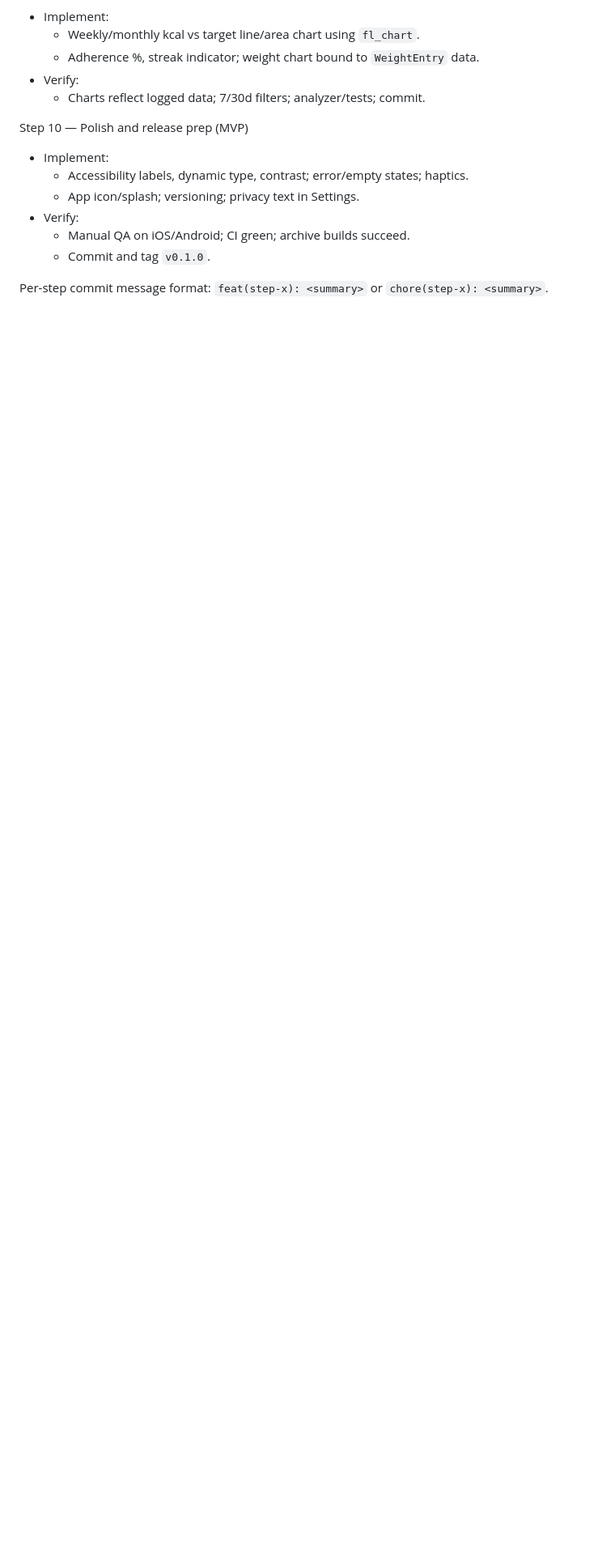
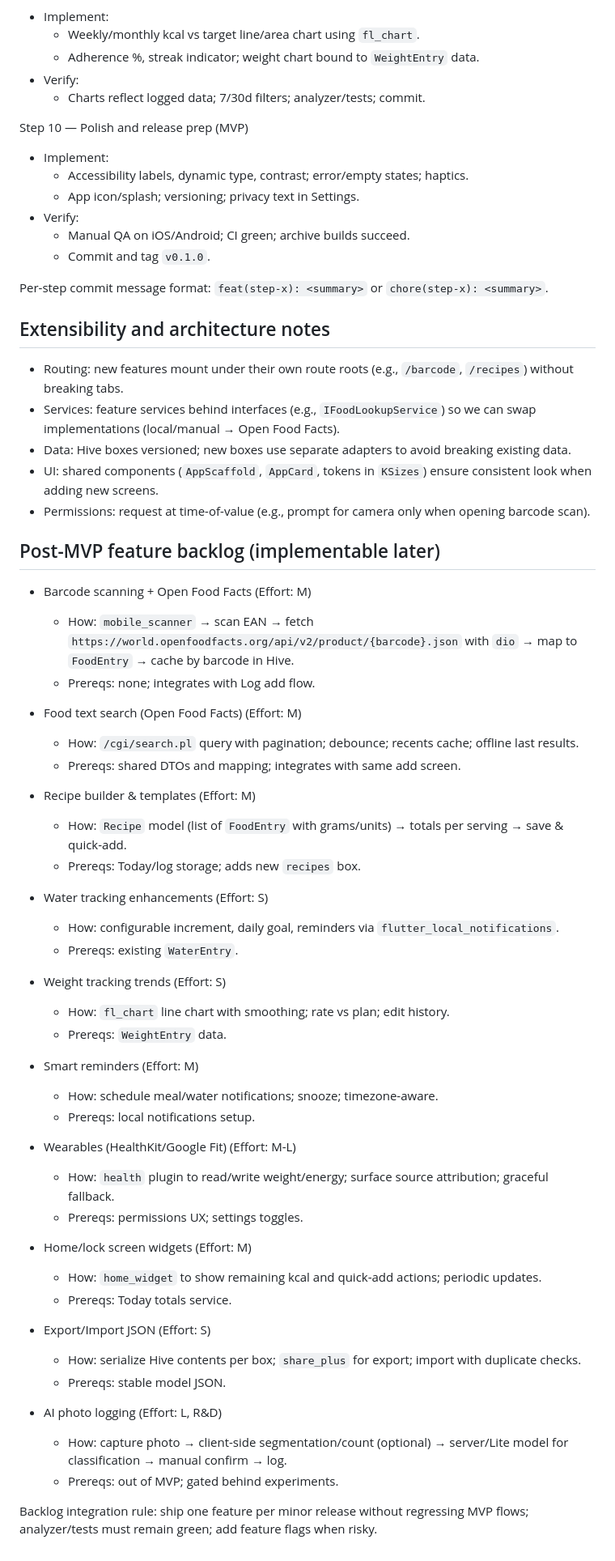
Before and after one commit to munkhaus/calories, a Markdown page: docs/PLAN.md, the part around the change printed below. Shown: that part at 81% size. Drawn GitHub-style; blank space fills up the shorter version.

Commit message:
docs(PLAN): tighten core MVP scope and add extensibility notes + structured post-MVP backlog

```diff
--- a/docs/PLAN.md
+++ b/docs/PLAN.md
@@ -237,3 +250,53 @@ Step 10 — Polish and release prep (MVP)
   - Commit and tag `v0.1.0`.
 
 Per-step commit message format: `feat(step-x): <summary>` or `chore(step-x): <summary>`.
+
+## Extensibility and architecture notes
+- Routing: new features mount under their own route roots (e.g., `/barcode`, `/recipes`) without breaking tabs.
+- Services: feature services behind interfaces (e.g., `IFoodLookupService`) so we can swap implementations (local/manual → Open Food Facts).
+- Data: Hive boxes versioned; new boxes use separate adapters to avoid breaking existing data.
+- UI: shared components (`AppScaffold`, `AppCard`, tokens in `KSizes`) ensure consistent look when adding new screens.
+- Permissions: request at time-of-value (e.g., prompt for camera only when opening barcode scan).
+
+## Post-MVP feature backlog (implementable later)
+- Barcode scanning + Open Food Facts (Effort: M)
+  - How: `mobile_scanner` → scan EAN → fetch `https://world.openfoodfacts.org/api/v2/product/{barcode}.json` with `dio` → map to `FoodEntry` → cache by barcode in Hive.
+  - Prereqs: none; integrates with Log add flow.
+
+- Food text search (Open Food Facts) (Effort: M)
+  - How: `/cgi/search.pl` query with pagination; debounce; recents cache; offline last results.
+  - Prereqs: shared DTOs and mapping; integrates with same add screen.
+
+- Recipe builder & templates (Effort: M)
+  - How: `Recipe` model (list of `FoodEntry` with grams/units) → totals per serving → save & quick-add.
+  - Prereqs: Today/log storage; adds new `recipes` box.
+
+- Water tracking enhancements (Effort: S)
+  - How: configurable increment, daily goal, reminders via `flutter_local_notifications`.
+  - Prereqs: existing `WaterEntry`.
+
+- Weight tracking trends (Effort: S)
+  - How: `fl_chart` line chart with smoothing; rate vs plan; edit history.
+  - Prereqs: `WeightEntry` data.
+
+- Smart reminders (Effort: M)
+  - How: schedule meal/water notifications; snooze; timezone-aware.
+  - Prereqs: local notifications setup.
+
+- Wearables (HealthKit/Google Fit) (Effort: M-L)
+  - How: `health` plugin to read/write weight/energy; surface source attribution; graceful fallback.
+  - Prereqs: permissions UX; settings toggles.
+
+- Home/lock screen widgets (Effort: M)
+  - How: `home_widget` to show remaining kcal and quick-add actions; periodic updates.
+  - Prereqs: Today totals service.
+
+- Export/Import JSON (Effort: S)
+  - How: serialize Hive contents per box; `share_plus` for export; import with duplicate checks.
+  - Prereqs: stable model JSON.
+
+- AI photo logging (Effort: L, R&D)
+  - How: capture photo → client-side segmentation/count (optional) → server/Lite model for classification → manual confirm → log.
+  - Prereqs: out of MVP; gated behind experiments.
+
+Backlog integration rule: ship one feature per minor release without regressing MVP flows; analyzer/tests must remain green; add feature flags when risky.
```
Also changed, not shown: other parts of docs/PLAN.md (+13 -0 lines).
